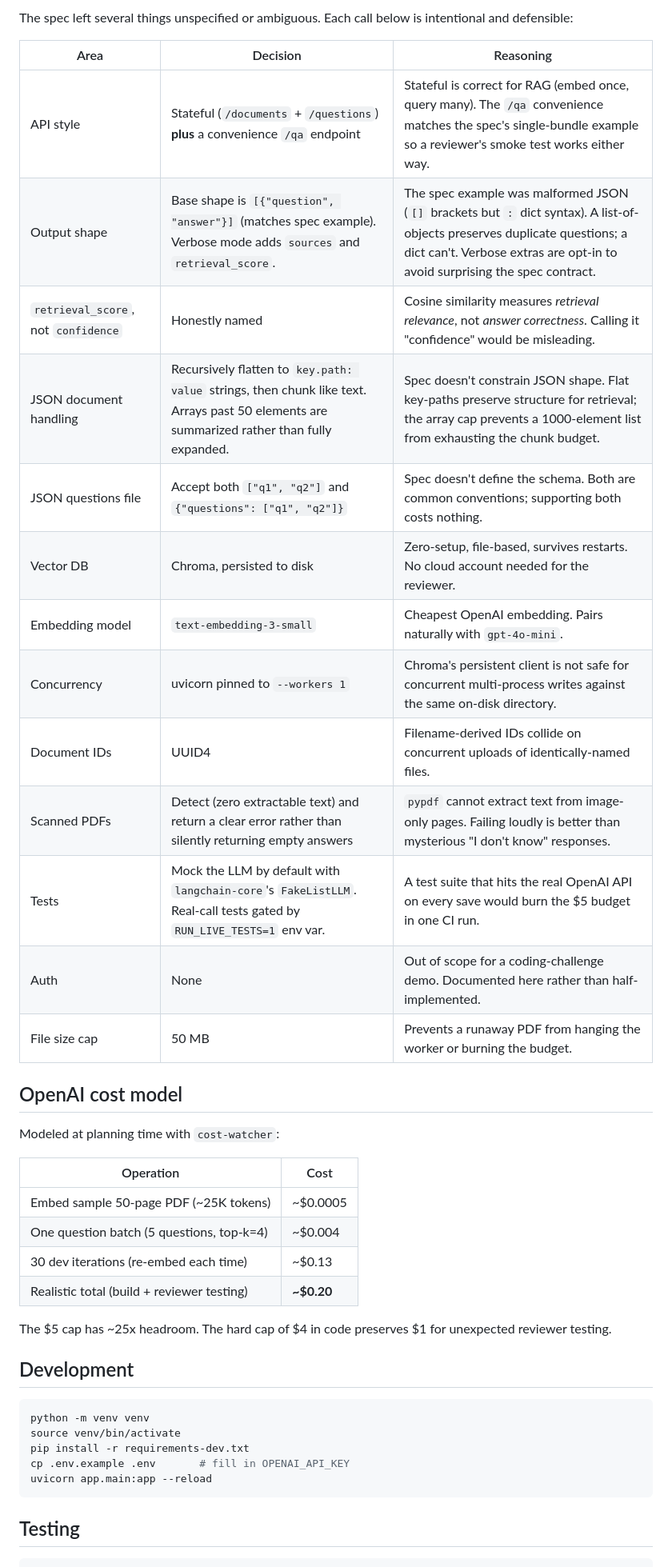
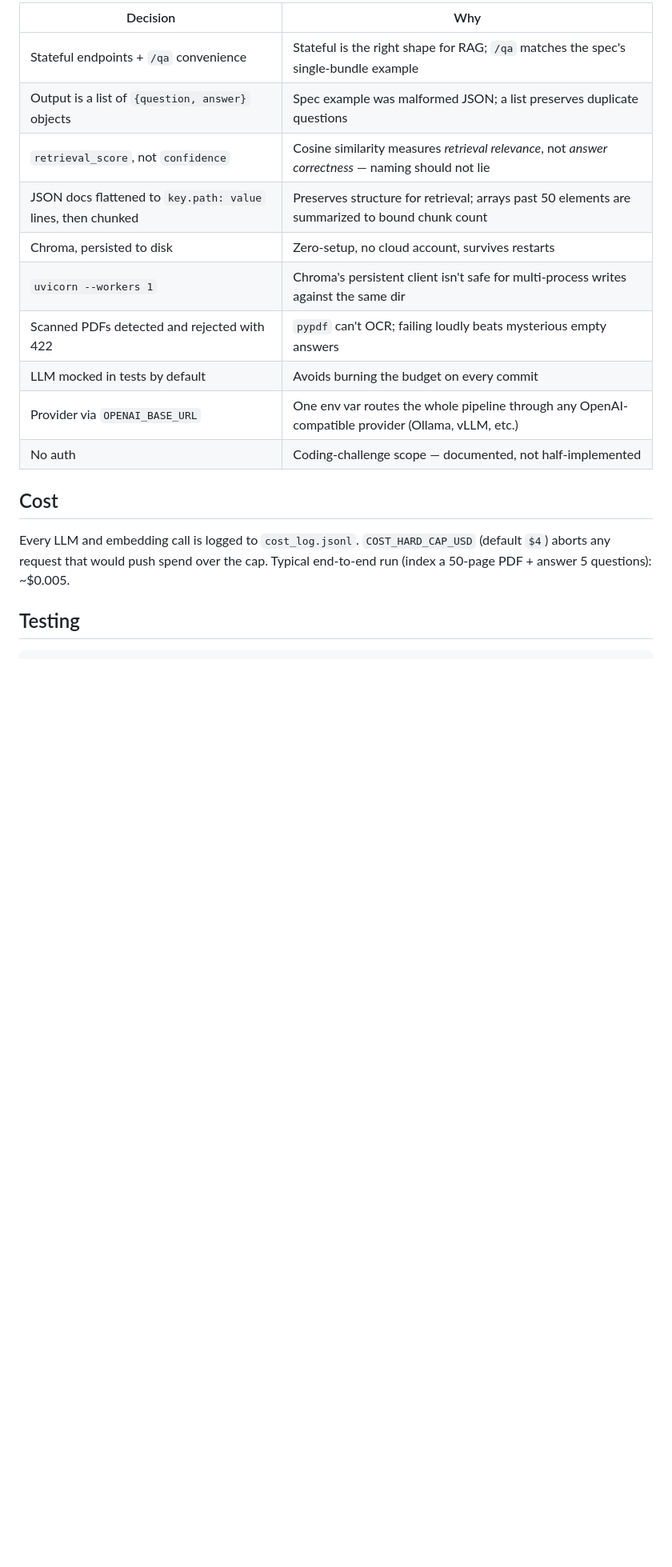
Before and after one commit to Indrani-19/zania-rag-bot, a Markdown page: README.md, the part around one of its changes. Shown at 80% size. Drawn GitHub-style; blank space fills up the shorter version.

````diff
--- a/README.md
+++ b/README.md
@@ -70,44 +72,20 @@ PDF / JSON  →  Loader  →  Chunker  →  Embeddings (text-embedding-3-small)
 
-The spec left several things unspecified or ambiguous. Each call below is intentional and defensible:
+| Decision | Why |
+| --- | --- |
+| Stateful endpoints + `/qa` convenience | Stateful is the right shape for RAG; `/qa` matches the spec's single-bundle example |
+| Output is a list of `{question, answer}` objects | Spec example was malformed JSON; a list preserves duplicate questions |
+| `retrieval_score`, not `confidence` | Cosine similarity measures *retrieval relevance*, not *answer correctness* — naming should not lie |
+| JSON docs flattened to `key.path: value` lines, then chunked | Preserves structure for retrieval; arrays past 50 elements are summarized to bound chunk count |
+| Chroma, persisted to disk | Zero-setup, no cloud account, survives restarts |
+| `uvicorn --workers 1` | Chroma's persistent client isn't safe for multi-process writes against the same dir |
+| Scanned PDFs detected and rejected with 422 | `pypdf` can't OCR; failing loudly beats mysterious empty answers |
+| LLM mocked in tests by default | Avoids burning the budget on every commit |
+| Provider via `OPENAI_BASE_URL` | One env var routes the whole pipeline through any OpenAI-compatible provider (Ollama, vLLM, etc.) |
+| No auth | Coding-challenge scope — documented, not half-implemented |
 
-| Area | Decision | Reasoning |
-| --- | --- | --- |
-| API style | Stateful (`/documents` + `/questions`) **plus** a convenience `/qa` endpoint | Stateful is correct for RAG (embed once, query many). The `/qa` convenience matches the spec's single-bundle example so a reviewer's smoke test works either way. |
-| Output shape | Base shape is `[{"question", "answer"}]` (matches spec example). Verbose mode adds `sources` and `retrieval_score`. | The spec example was malformed JSON (`[]` brackets but `:` dict syntax). A list-of-objects preserves duplicate questions; a dict can't. Verbose extras are opt-in to avoid surprising the spec contract. |
-| `retrieval_score`, not `confidence` | Honestly named | Cosine similarity measures *retrieval relevance*, not *answer correctness*. Calling it "confidence" would be misleading. |
-| JSON document handling | Recursively flatten to `key.path: value` strings, then chunk like text. Arrays past 50 elements are summarized rather than fully expanded. | Spec doesn't constrain JSON shape. Flat key-paths preserve structure for retrieval; the array cap prevents a 1000-element list from exhausting the chunk budget. |
-| JSON questions file | Accept both `["q1", "q2"]` and `{"questions": ["q1", "q2"]}` | Spec doesn't define the schema. Both are common conventions; supporting both costs nothing. |
-| Vector DB | Chroma, persisted to disk | Zero-setup, file-based, survives restarts. No cloud account needed for the reviewer. |
-| Embedding model | `text-embedding-3-small` | Cheapest OpenAI embedding. Pairs naturally with `gpt-4o-mini`. |
-| Concurrency | uvicorn pinned to `--workers 1` | Chroma's persistent client is not safe for concurrent multi-process writes against the same on-disk directory. |
-| Document IDs | UUID4 | Filename-derived IDs collide on concurrent uploads of identically-named files. |
-| Scanned PDFs | Detect (zero extractable text) and return a clear error rather than silently returning empty answers | `pypdf` cannot extract text from image-only pages. Failing loudly is better than mysterious "I don't know" responses. |
-| Tests | Mock the LLM by default with `langchain-core`'s `FakeListLLM`. Real-call tests gated by `RUN_LIVE_TESTS=1` env var. | A test suite that hits the real OpenAI API on every save would burn the $5 budget in one CI run. |
-| Auth | None | Out of scope for a coding-challenge demo. Documented here rather than half-implemented. |
-| File size cap | 50 MB | Prevents a runaway PDF from hanging the worker or burning the budget. |
+## Cost
 
-## OpenAI cost model
-
-Modeled at planning time with `cost-watcher`:
-
-| Operation | Cost |
-| --- | --- |
-| Embed sample 50-page PDF (~25K tokens) | ~$0.0005 |
-| One question batch (5 questions, top-k=4) | ~$0.004 |
-| 30 dev iterations (re-embed each time) | ~$0.13 |
-| Realistic total (build + reviewer testing) | **~$0.20** |
-
-The $5 cap has ~25x headroom. The hard cap of $4 in code preserves $1 for unexpected reviewer testing.
-
-## Development
-
-```bash
-python -m venv venv
-source venv/bin/activate
-pip install -r requirements-dev.txt
-cp .env.example .env       # fill in OPENAI_API_KEY
-uvicorn app.main:app --reload
-```
+Every LLM and embedding call is logged to `cost_log.jsonl`. `COST_HARD_CAP_USD` (default `$4`) aborts any request that would push spend over the cap. Typical end-to-end run (index a 50-page PDF + answer 5 questions): ~$0.005.
 
 ## Testing
 
````
Also changed, not shown: other parts of README.md (+62 -71 lines).
